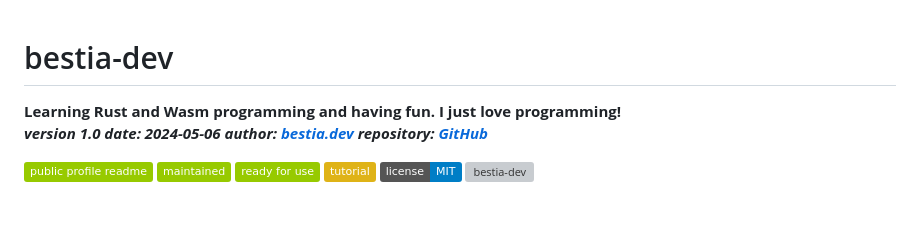
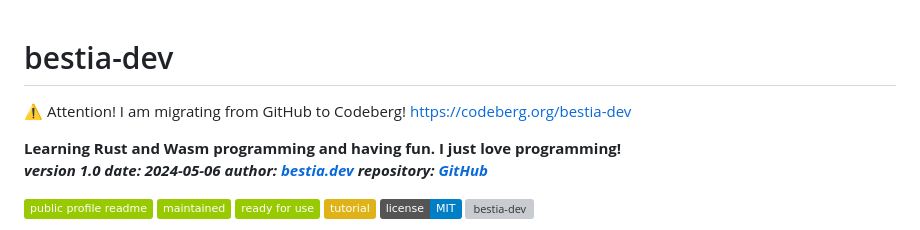
Before and after one commit to bestia-dev/bestia-dev, a Markdown page: README.md, the part around the change. Drawn GitHub-style; badges without logos; blank space fills up the shorter version; grey boxes are pictures that could not be loaded.

Commit message:
Update README with migration notice to Codeberg
Added migration notice to Codeberg in README.

```diff
--- a/README.md
+++ b/README.md
@@ -2,6 +2,9 @@
 [//]: # (auto_md_to_doc_comments segment start A)
 
 # bestia-dev
+
+⚠️ Attention! I am migrating from GitHub to Codeberg!
+https://codeberg.org/bestia-dev
 
 **Learning Rust and Wasm programming and having fun. I just love programming!**
 ***version 1.0 date: 2024-05-06  author: [bestia.dev](https://bestia.dev) repository: [GitHub](https://github.com/bestia-dev/bestia-dev)***
```
